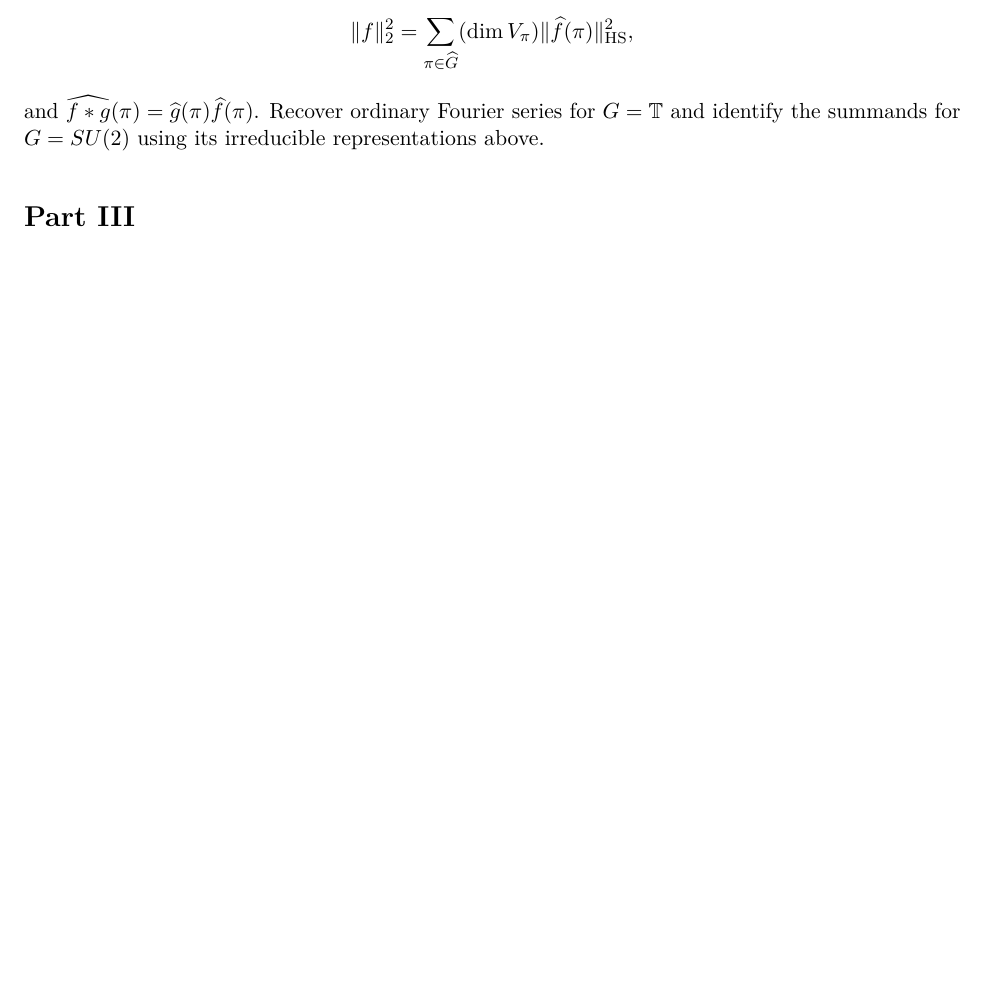
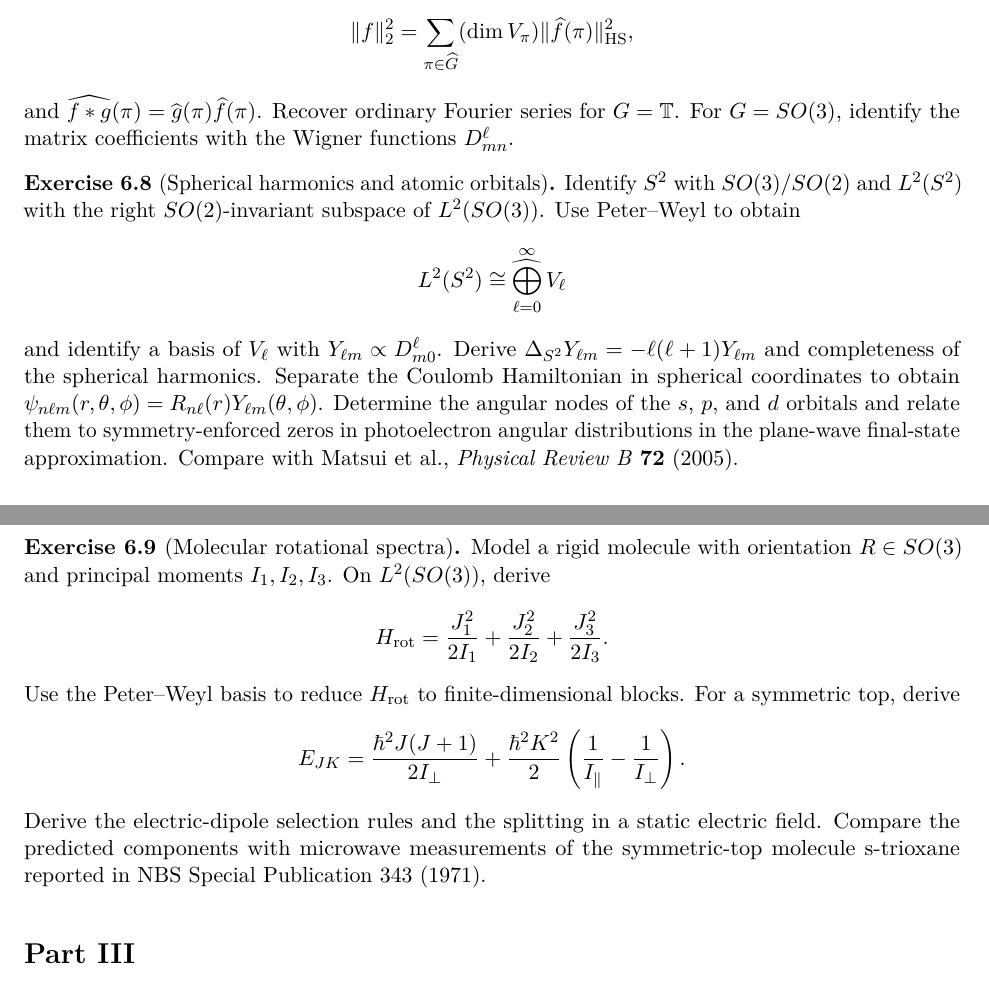
Before and after one commit to PaulGustafson/paulgustafson.github.io, a LaTeX document (A_Physical_Introduction_to_Higher_Mathematics.tex): part of page 15 of 47 before the commit and two parts of pages 15 and 16 of 47 after it, the two joined at a grey line, cut so that both start at the same text, the shorter picture padded with empty space. Compiled offline with pdfLaTeX.

Commit message:
Connect Peter-Weyl theory to experiments

```diff
--- a/A_Physical_Introduction_to_Higher_Mathematics.tex
+++ b/A_Physical_Introduction_to_Higher_Mathematics.tex
@@ -1044,8 +1049,47 @@ Derive Fourier inversion, the Plancherel formula
 (\dim V_\pi)\|\widehat f(\pi)\|_{\rm HS}^2,
 \]
 and $\widehat{f*g}(\pi)=\widehat g(\pi)\widehat f(\pi)$. Recover ordinary
-Fourier series for $G=\mathbb T$ and identify the summands for $G=SU(2)$
-using its irreducible representations above.
+Fourier series for $G=\mathbb T$. For $G=SO(3)$, identify the matrix
+coefficients with the Wigner functions $D^\ell_{mn}$.
+\end{exercise}
+
+\begin{exercise}[Spherical harmonics and atomic orbitals]
+Identify $S^2$ with $SO(3)/SO(2)$ and $L^2(S^2)$ with the right
+$SO(2)$-invariant subspace of $L^2(SO(3))$. Use Peter--Weyl to obtain
+\[
+L^2(S^2)\cong\mathop{\widehat{\bigoplus}}_{\ell=0}^\infty V_\ell
+\]
+and identify a basis of $V_\ell$ with
+$Y_{\ell m}\propto D^\ell_{m0}$. Derive
+$\Delta_{S^2}Y_{\ell m}=-\ell(\ell+1)Y_{\ell m}$ and completeness of the
+spherical harmonics. Separate the Coulomb Hamiltonian in spherical
+coordinates to obtain
+$\psi_{n\ell m}(r,\theta,\phi)=R_{n\ell}(r)Y_{\ell m}(\theta,\phi)$.
+Determine the angular nodes of the $s$, $p$, and $d$ orbitals and relate them
+to symmetry-enforced zeros in photoelectron angular distributions in the
+plane-wave final-state approximation. Compare with
+\href{https://doi.org/10.1103/PhysRevB.72.195417}
+{Matsui et al., \emph{Physical Review B} \textbf{72} (2005)}.
+\end{exercise}
+
+\begin{exercise}[Molecular rotational spectra]
+Model a rigid molecule with orientation $R\in SO(3)$ and principal moments
+$I_1,I_2,I_3$. On $L^2(SO(3))$, derive
+\[
+H_{\rm rot}=\frac{J_1^2}{2I_1}+\frac{J_2^2}{2I_2}
++\frac{J_3^2}{2I_3}.
+\]
+Use the Peter--Weyl basis to reduce $H_{\rm rot}$ to finite-dimensional
+blocks. For a symmetric top, derive
+\[
+E_{JK}=\frac{\hbar^2J(J+1)}{2I_\perp}
++\frac{\hbar^2K^2}{2}\left(\frac1{I_\parallel}-\frac1{I_\perp}\right).
+\]
+Derive the electric-dipole selection rules and the splitting in a static
+electric field. Compare the predicted components with microwave
+measurements of the symmetric-top molecule s-trioxane reported in
+\href{https://nvlpubs.nist.gov/nistpubs/Legacy/SP/nbsspecialpublication343.pdf}
+{NBS Special Publication 343 (1971)}.
 \end{exercise}
 
 \part{Fields}
```
Also changed, not shown: A_Physical_Introduction_to_Higher_Mathematics.pdf, A_Physical_Introduction_to_Higher_Mathematics.tex (5 more changed lines).
